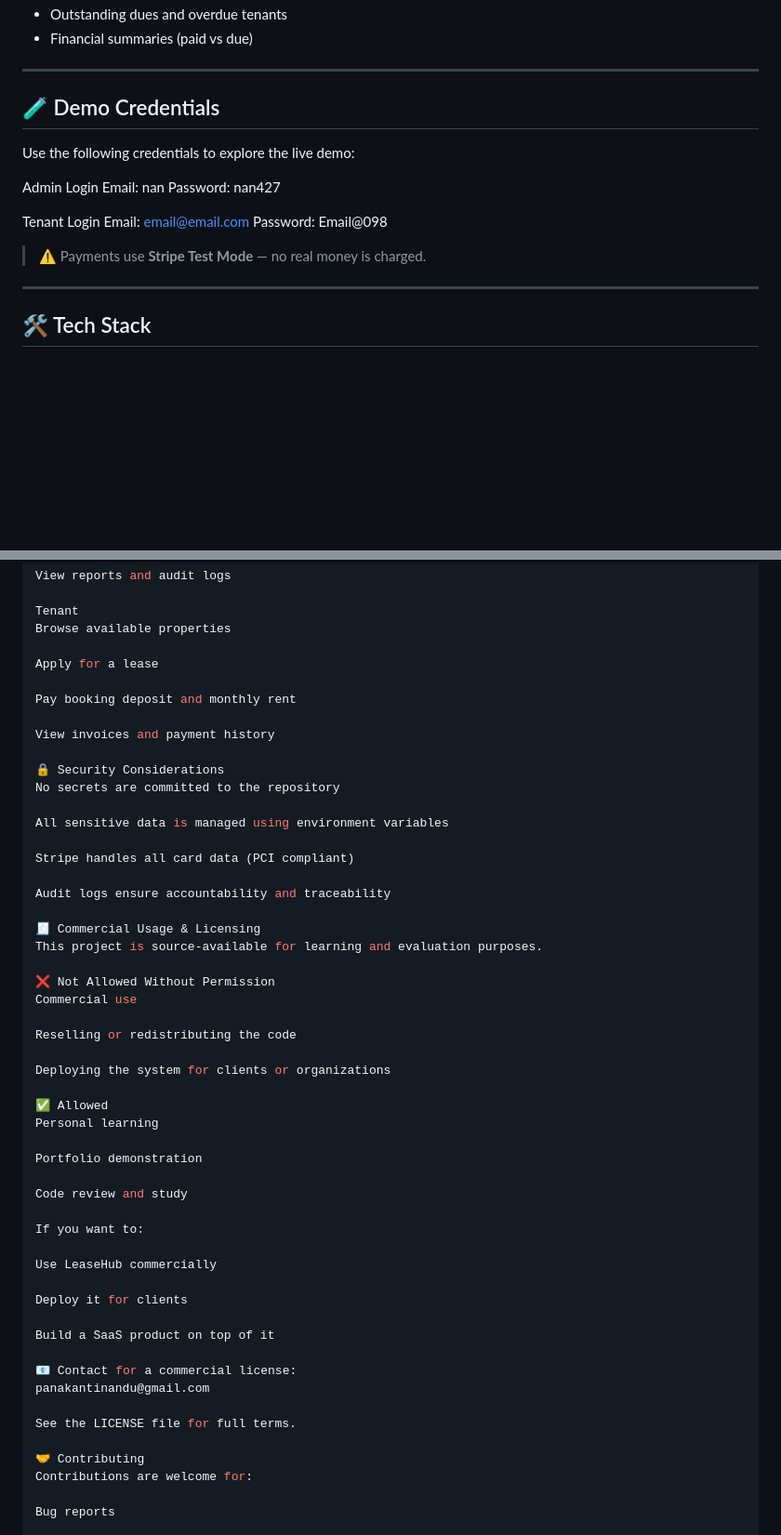
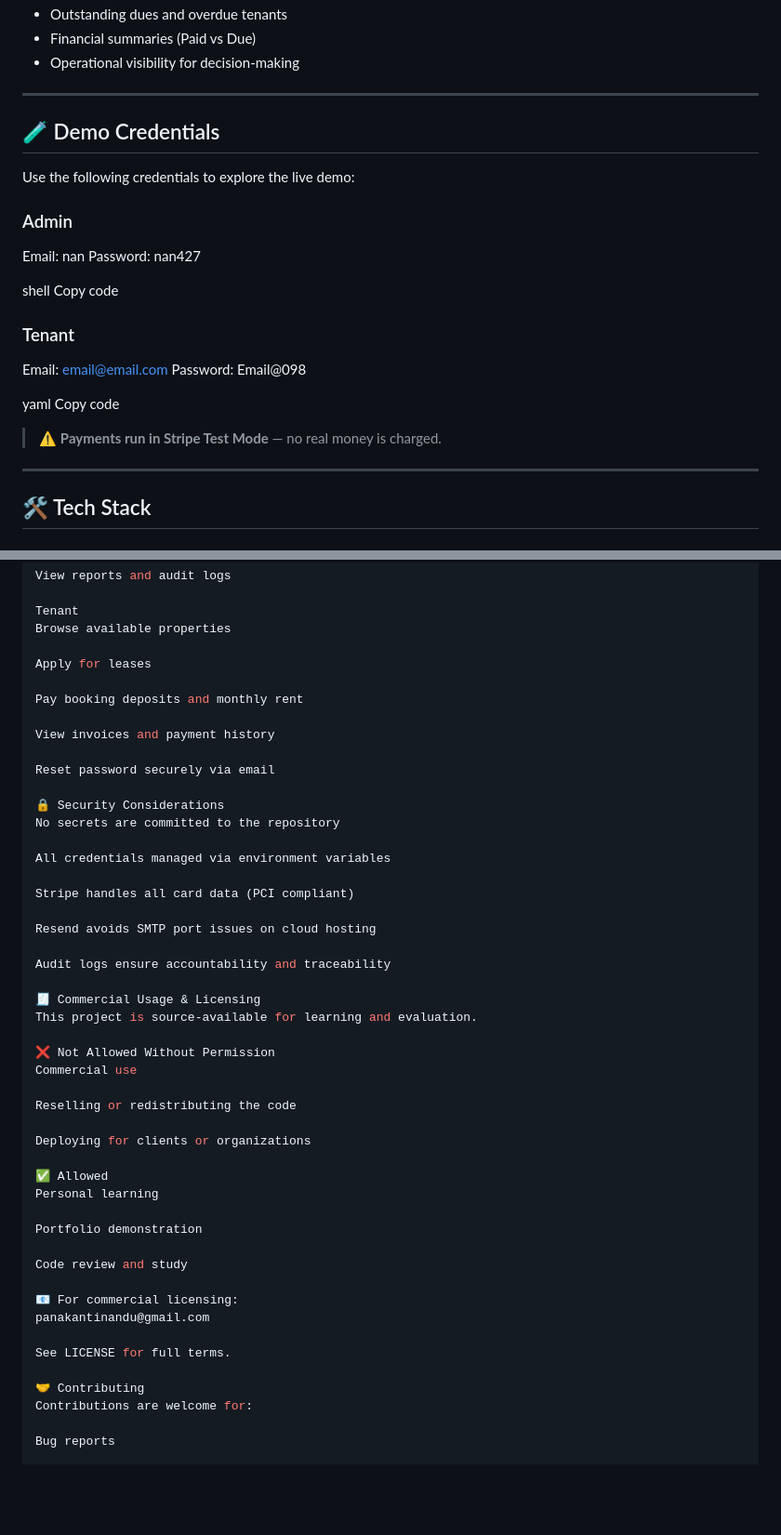
Before and after one commit to panakantinandu/Property-MS-main, a Markdown page: README.md, 2 parts joined by grey strips. Shown at 93% size. GitHub-like rendering; blank space fills up the shorter version.

```diff
--- a/README.md
+++ b/README.md
@@ -57,5 +69,6 @@ Traditional property management relies on spreadsheets, manual reminders, and in
 - Outstanding dues and overdue tenants
-- Financial summaries (paid vs due)
+- Financial summaries (Paid vs Due)
+- Operational visibility for decision-making
 
 ---
 
@@ -63,17 +76,21 @@ Traditional property management relies on spreadsheets, manual reminders, and in
 
 Use the following credentials to explore the live demo:
 
-Admin Login
+### Admin
 Email: nan
 Password: nan427
 
-Tenant Login
+shell
+Copy code
+
+### Tenant
 Email: email@email.com
 Password: Email@098
 
+yaml
+Copy code
 
-
-> ⚠️ Payments use **Stripe Test Mode** — no real money is charged.
+> ⚠️ **Payments run in Stripe Test Mode** — no real money is charged.
 
 ---
 
@@ -185,30 +207,34 @@ View reports and audit logs
 Tenant
 Browse available properties
 
-Apply for a lease
+Apply for leases
 
-Pay booking deposit and monthly rent
+Pay booking deposits and monthly rent
 
 View invoices and payment history
+
+Reset password securely via email
 
 🔒 Security Considerations
 No secrets are committed to the repository
 
-All sensitive data is managed using environment variables
+All credentials managed via environment variables
 
 Stripe handles all card data (PCI compliant)
+
+Resend avoids SMTP port issues on cloud hosting
 
 Audit logs ensure accountability and traceability
 
 🧾 Commercial Usage & Licensing
-This project is source-available for learning and evaluation purposes.
+This project is source-available for learning and evaluation.
 
 ❌ Not Allowed Without Permission
 Commercial use
 
 Reselling or redistributing the code
 
-Deploying the system for clients or organizations
+Deploying for clients or organizations
 
 ✅ Allowed
 Personal learning
@@ -217,18 +243,10 @@ Portfolio demonstration
 
 Code review and study
 
-If you want to:
-
-Use LeaseHub commercially
-
-Deploy it for clients
-
-Build a SaaS product on top of it
-
-📧 Contact for a commercial license:
+📧 For commercial licensing:
 panakantinandu@gmail.com
 
-See the LICENSE file for full terms.
+See LICENSE for full terms.
 
 🤝 Contributing
 Contributions are welcome for:
```
Also changed, not shown: other parts of README.md (+64 -47 lines).
